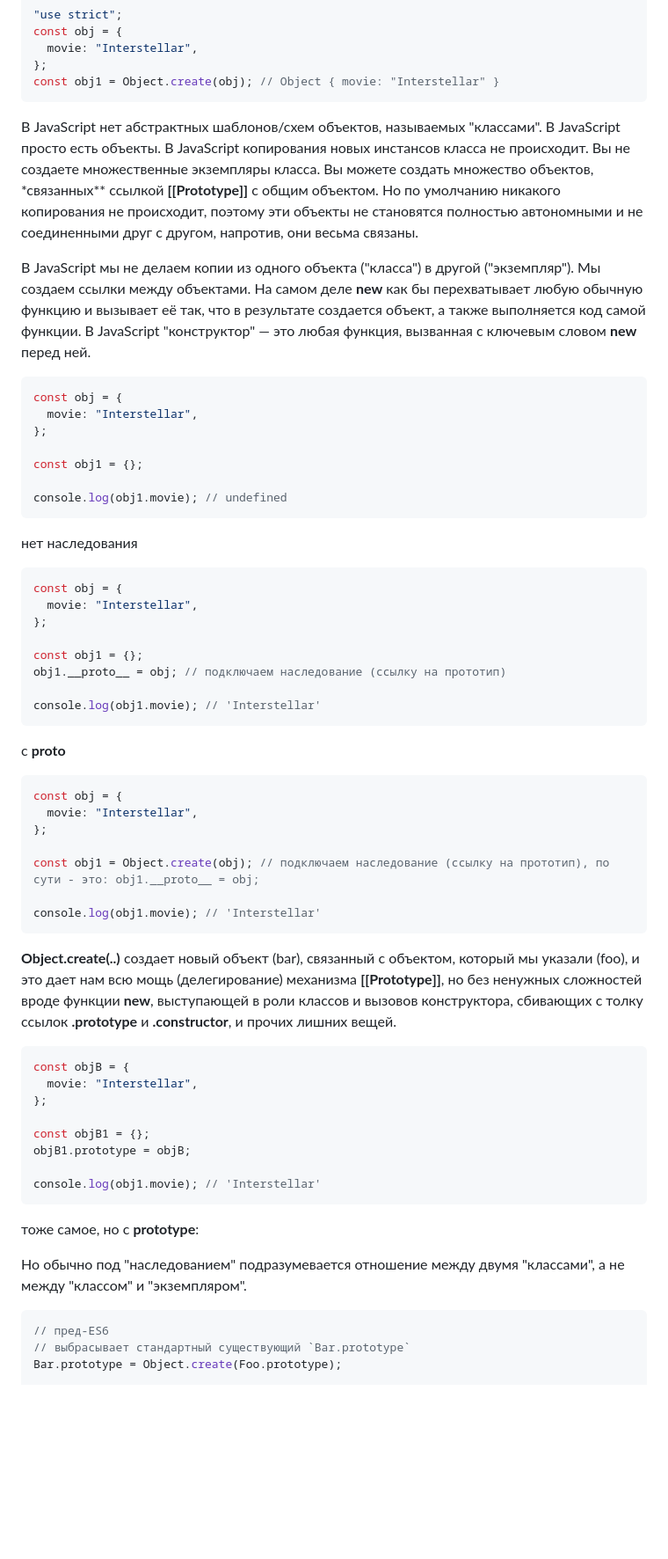
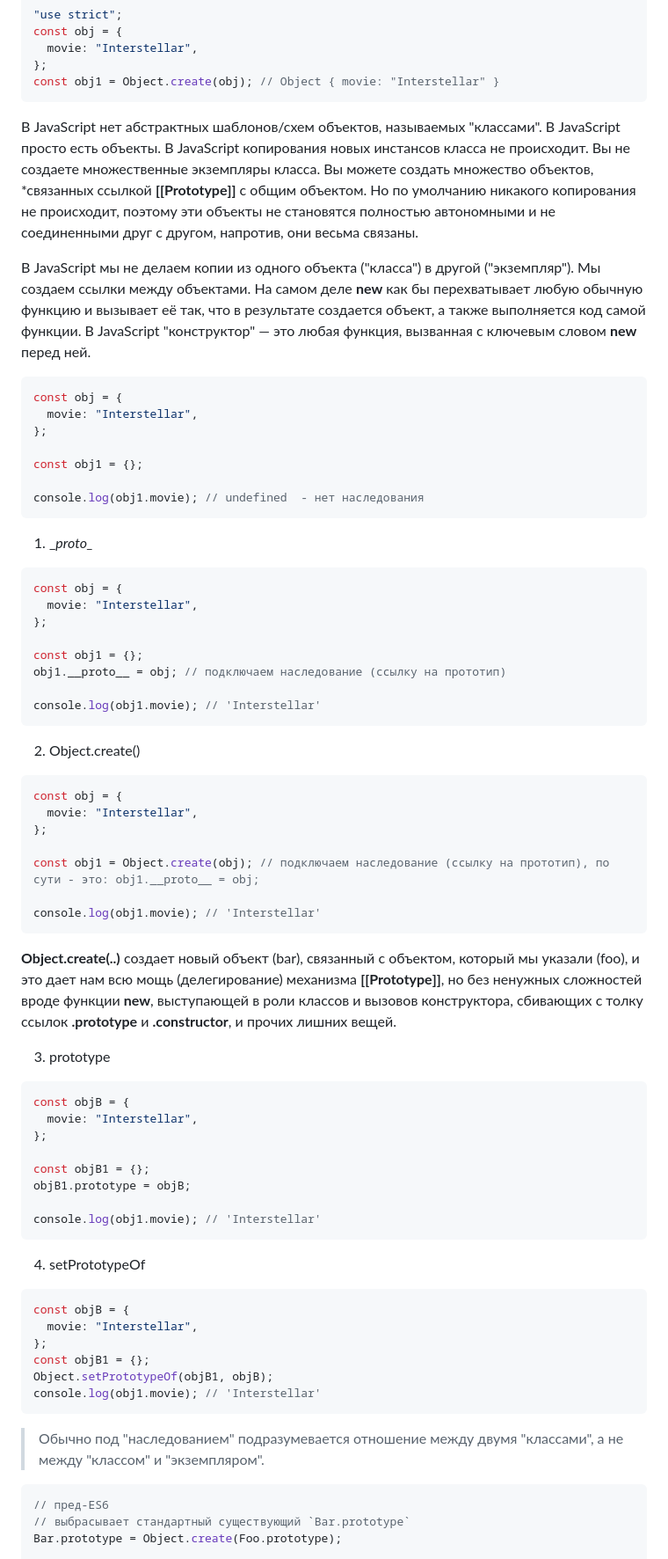
Before and after one commit to PavPavv/MyJSCheatsheet, a Markdown page: interview_RU/js_interview_middle.md, the part around one of its changes. Shown at 88% size. Drawn GitHub-style; blank space fills up the shorter version.

````diff
--- a/interview_RU/js_interview_middle.md
+++ b/interview_RU/js_interview_middle.md
@@ -423,7 +425,7 @@ const obj = {
 const obj1 = Object.create(obj); // Object { movie: "Interstellar" }
 ```
 
-В JavaScript нет абстрактных шаблонов/схем объектов, называемых "классами". В JavaScript просто есть объекты. В JavaScript копирования новых инстансов класса не происходит. Вы не создаете множественные экземпляры класса. Вы можете создать множество объектов, \*связанных** ссылкой **[[Prototype]]** с общим объектом. Но по умолчанию никакого копирования не происходит, поэтому эти объекты не становятся полностью автономными и не соединенными друг с другом, напротив, они весьма связаны.
+В JavaScript нет абстрактных шаблонов/схем объектов, называемых "классами". В JavaScript просто есть объекты. В JavaScript копирования новых инстансов класса не происходит. Вы не создаете множественные экземпляры класса. Вы можете создать множество объектов, \*связанных ссылкой **[[Prototype]]** с общим объектом. Но по умолчанию никакого копирования не происходит, поэтому эти объекты не становятся полностью автономными и не соединенными друг с другом, напротив, они весьма связаны.
 
 В JavaScript мы не делаем копии из одного объекта ("класса") в другой ("экземпляр"). Мы создаем ссылки между объектами.
 На самом деле **new** как бы перехватывает любую обычную функцию и вызывает её так, что в результате создается объект, а также выполняется код самой функции. В JavaScript "конструктор" — это любая функция, вызванная с ключевым словом **new** перед ней.
@@ -435,10 +437,10 @@ const obj = {
 
 const obj1 = {};
 
-console.log(obj1.movie); // undefined
+console.log(obj1.movie); // undefined  - нет наследования
 ```
 
-нет наследования
+1. \__proto\__
 
 ```javascript
 const obj = {
@@ -451,7 +453,7 @@ obj1.__proto__ = obj; // подключаем наследование (ссыл
 console.log(obj1.movie); // 'Interstellar'
 ```
 
-c **proto**
+2. Object.create()
 
 ```javascript
 const obj = {
@@ -465,6 +467,8 @@ console.log(obj1.movie); // 'Interstellar'
 
 **Object.create(..)** создает новый объект (bar), связанный с объектом, который мы указали (foo), и это дает нам всю мощь (делегирование) механизма **[[Prototype]]**, но без ненужных сложностей вроде функции **new**, выступающей в роли классов и вызовов конструктора, сбивающих с толку ссылок **.prototype** и **.constructor**, и прочих лишних вещей.
 
+3. prototype
+
 ```javascript
 const objB = {
   movie: "Interstellar",
@@ -476,9 +480,18 @@ objB1.prototype = objB;
 console.log(obj1.movie); // 'Interstellar'
 ```
 
-тоже самое, но с **prototype**:
+4. setPrototypeOf
 
-Но обычно под "наследованием" подразумевается отношение между двумя "классами", а не между "классом" и "экземпляром".
+```javascript
+const objB = {
+  movie: "Interstellar",
+};
+const objB1 = {};
+Object.setPrototypeOf(objB1, objB);
+console.log(obj1.movie); // 'Interstellar'
+```
+
+>Обычно под "наследованием" подразумевается отношение между двумя "классами", а не между "классом" и "экземпляром".
 
 ```javascript
 // пред-ES6
````
Also changed, not shown: other parts of interview_RU/js_interview_middle.md (+35 -16 lines), interview_EN/js_interview_middle.md (+8 -2 lines).
